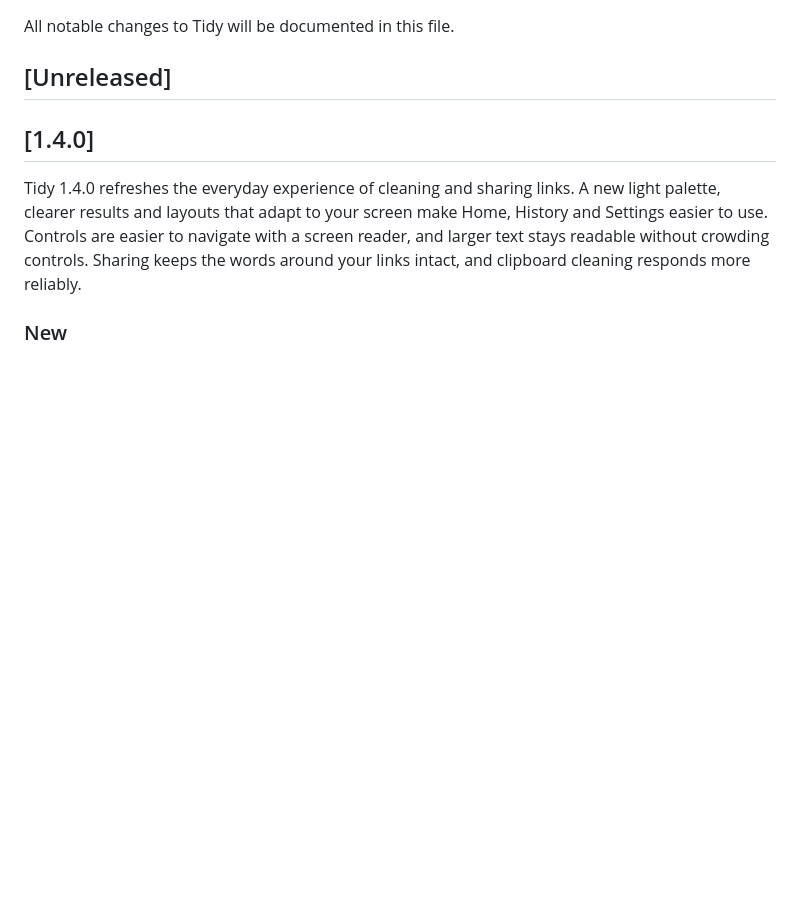
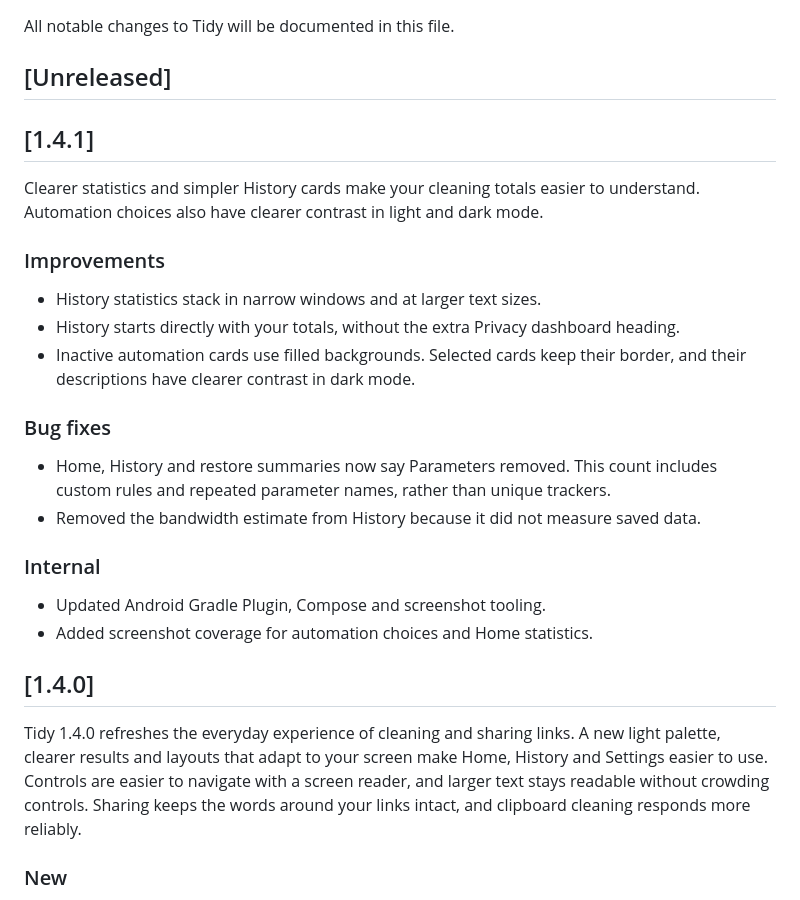
Before and after one commit to arpitnnd/Tidy, a Markdown page: CHANGELOG.md, the part around the change. Drawn GitHub-style; blank space fills up the shorter version.

Commit message:
docs: Finalise changelog for 1.4.1

```diff
--- a/CHANGELOG.md
+++ b/CHANGELOG.md
@@ -3,6 +3,29 @@
 All notable changes to Tidy will be documented in this file.
 
 ## [Unreleased]
+
+## [1.4.1]
+
+Clearer statistics and simpler History cards make your cleaning totals easier to understand.
+Automation choices also have clearer contrast in light and dark mode.
+
+### Improvements
+
+- History statistics stack in narrow windows and at larger text sizes.
+- History starts directly with your totals, without the extra Privacy dashboard heading.
+- Inactive automation cards use filled backgrounds. Selected cards keep their border, and their
+  descriptions have clearer contrast in dark mode.
+
+### Bug fixes
+
+- Home, History and restore summaries now say Parameters removed. This count includes custom rules
+  and repeated parameter names, rather than unique trackers.
+- Removed the bandwidth estimate from History because it did not measure saved data.
+
+### Internal
+
+- Updated Android Gradle Plugin, Compose and screenshot tooling.
+- Added screenshot coverage for automation choices and Home statistics.
 
 ## [1.4.0]
 
```
